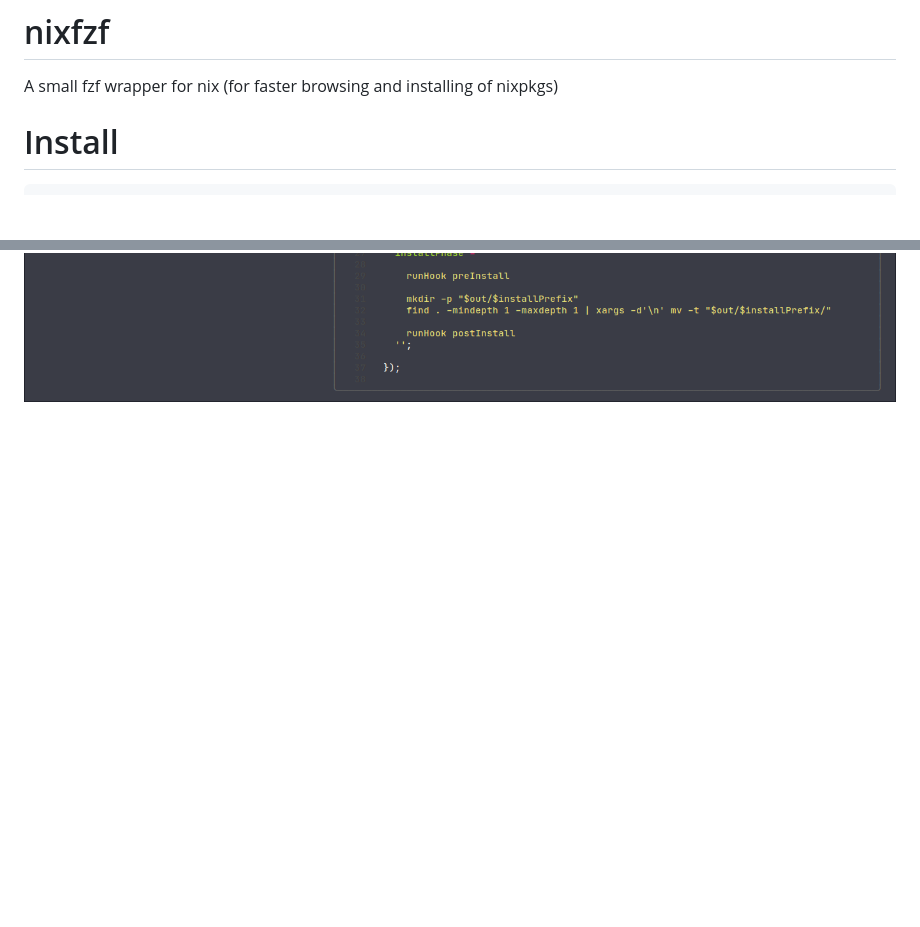
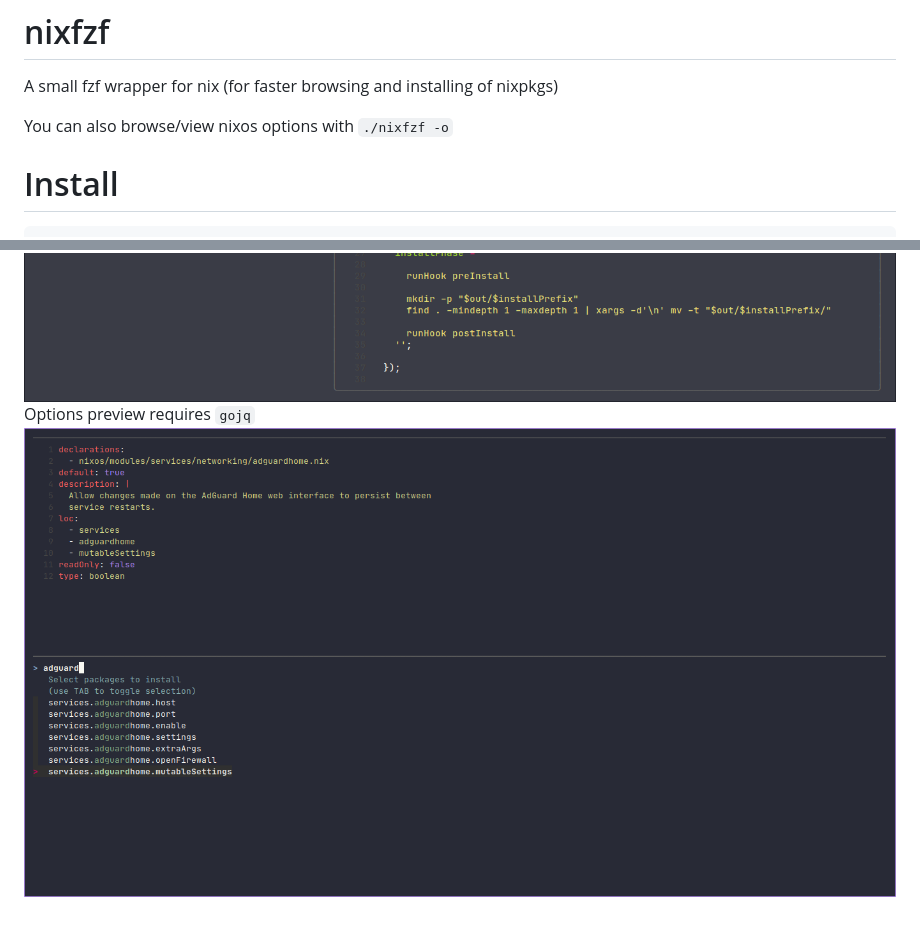
Before and after one commit to strikerlulu/nixfzf, a Markdown page: README.md, 2 parts joined by grey strips. Rendered like a GitHub page; pictures changed too: shots/3.png (added); blank space fills up the shorter version.

Commit message:
feat: add nixos options

```diff
--- a/README.md
+++ b/README.md
@@ -1,6 +1,8 @@
 # nixfzf
 
 A small fzf wrapper for nix (for faster browsing and installing of nixpkgs)
+
+You can also browse/view nixos options with `./nixfzf -o`
 
 # Install
 
@@ -14,3 +16,5 @@ chmod +x nixfzf
 
 ![AdguardHome](./shots/1.png?raw=true)
 ![Vscode extensions](./shots/2.png?raw=true)
+Options preview requires `gojq`
+![AdguardHome Options](./shots/3.png?raw=true)
```
Also changed, not shown: 1 other file.
